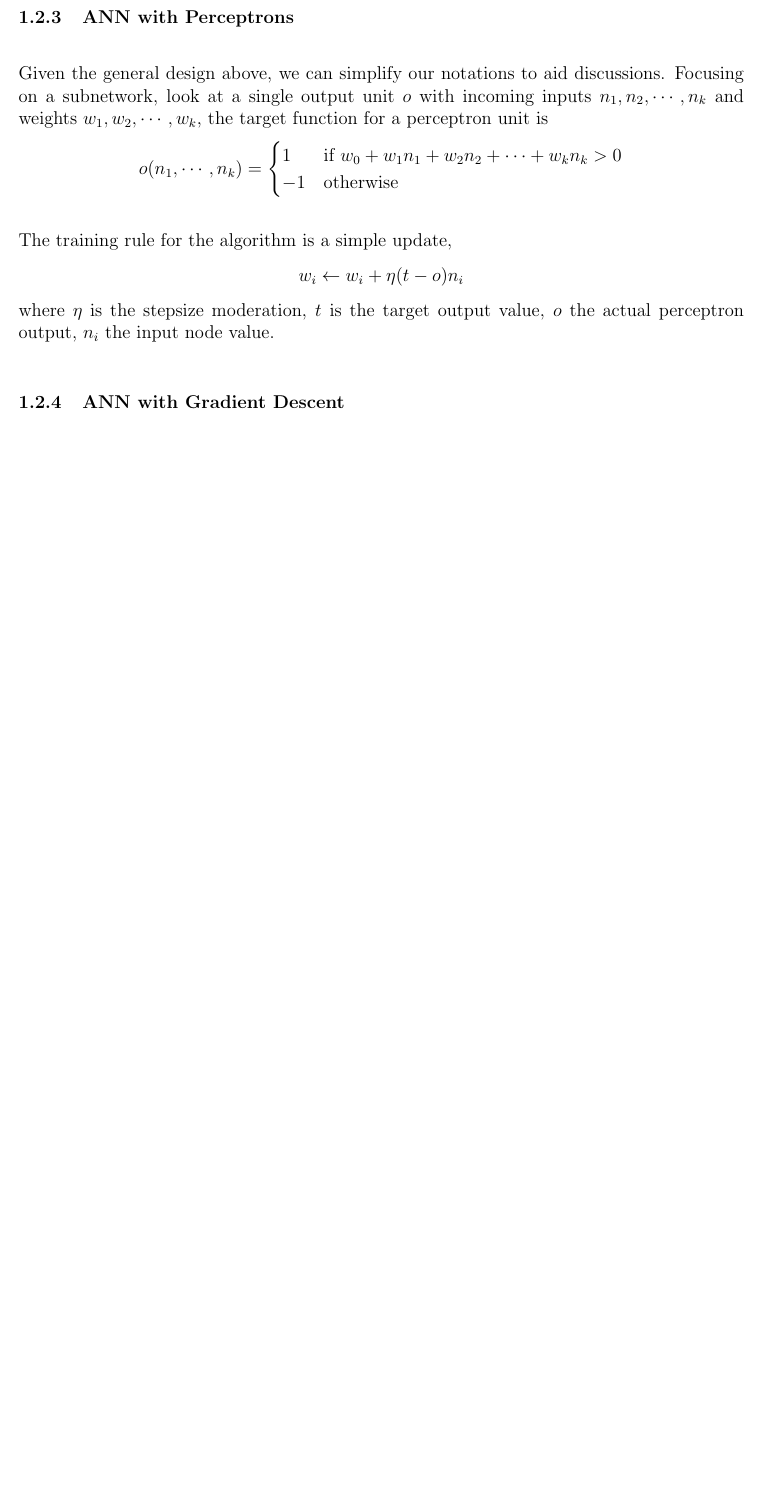
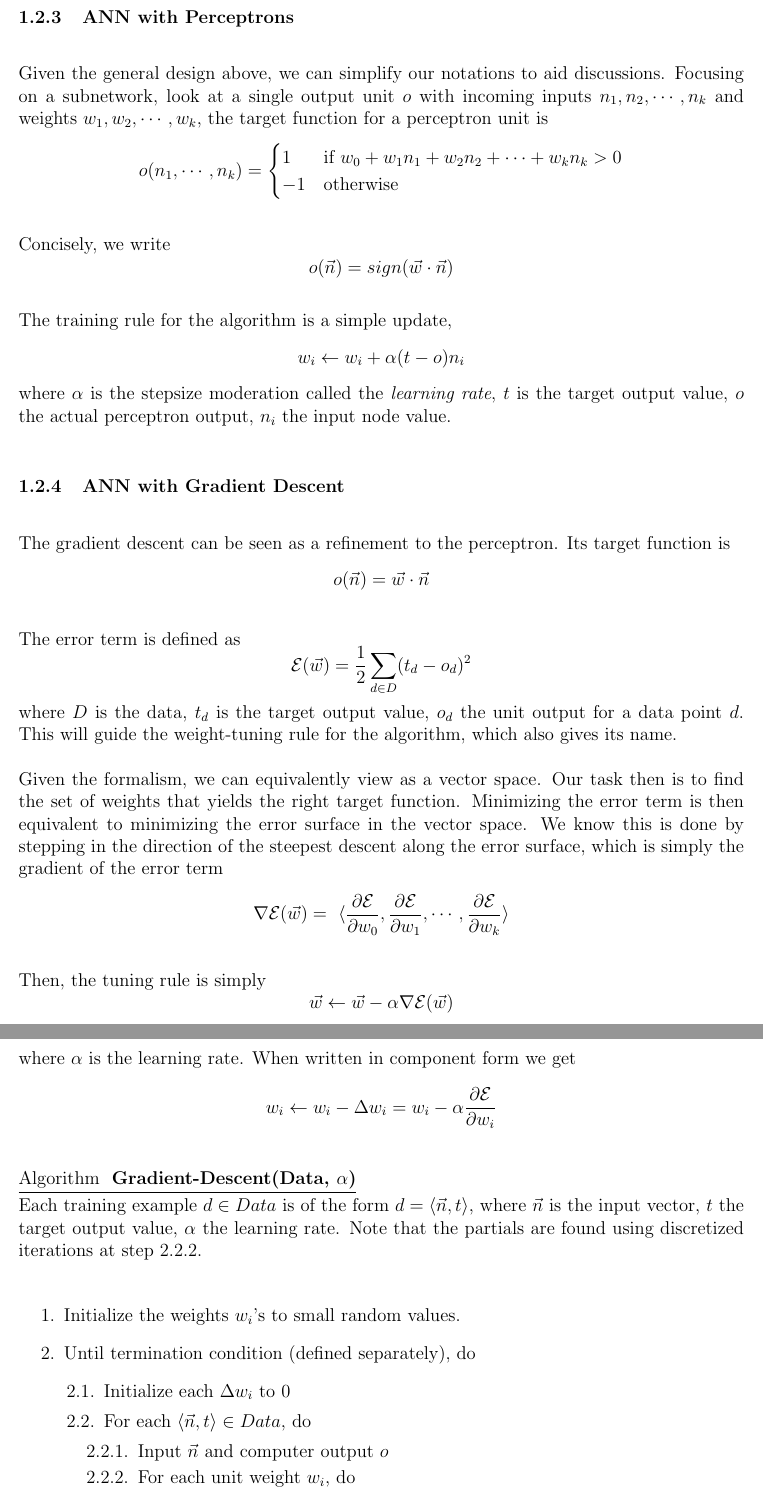
Before and after one commit to kengz/senior-project, a LaTeX paper (paper/senior-project-paper.tex): part of page 10 of 15 before the commit and two parts of pages 10 and 11 of 16 after it, the two joined at a grey line, cut so that both start at the same text, the shorter picture padded with empty space. Compiled offline with pdfLaTeX.

Commit message:
grad des done

```diff
--- a/paper/senior-project-paper.tex
+++ b/paper/senior-project-paper.tex
@@ -275,7 +276,33 @@ o(n_1, \cdots, n_k) =
 \end{cases}
 \]
 
-The training rule for the algorithm is a simple update, $$w_i \leftarrow w_i + \eta(t-o)n_i$$ where $\eta$ is the stepsize moderation, $t$ is the target output value, $o$ the actual perceptron output, $n_i$ the input node value.
+Concisely, we write $$o(\vec{n}) = sign(\vec{w} \cdot \vec{n})$$
+
+The training rule for the algorithm is a simple update, $$w_i \leftarrow w_i + \alpha(t-o)n_i$$ where $\alpha$ is the stepsize moderation called the {\em learning rate}, $t$ is the target output value, $o$ the actual perceptron output, $n_i$ the input node value.
+
+
 
 
 \subsubsection{ANN with Gradient Descent}
+
+The gradient descent can be seen as a refinement to the perceptron. Its target function is $$o(\vec{n}) = \vec{w} \cdot \vec{n}$$
+
+The error term is defined as $$\mathcal{E}(\vec{w}) = \frac{1}{2} \sum_{d \in D} (t_d - o_d)^2$$ where $D$ is the data, $t_d$ is the target output value, $o_d$ the unit output for a data point $d$. This will guide the weight-tuning rule for the algorithm, which also gives its name.
+
+Given the formalism, we can equivalently view as a vector space. Our task then is to find the set of weights that yields the right target function. Minimizing the error term is then equivalent to minimizing the error surface in the vector space. We know this is done by stepping in the direction of the steepest descent along the error surface, which is simply the gradient of the error term $$\nabla \mathcal{E}(\vec{w}) =\ \langle  \frac{\partial \mathcal{E}}{\partial w_0}, \frac{\partial \mathcal{E}}{\partial w_1}, \cdots, \frac{\partial \mathcal{E}}{\partial w_k}  \rangle$$
+
+Then, the tuning rule is simply $$\vec{w} \leftarrow \vec{w} - \alpha \nabla \mathcal{E}(\vec{w})$$ where $\alpha$ is the learning rate. When written in component form we get $$w_i \leftarrow w_i - \Delta w_i = w_i - \alpha \frac{\partial \mathcal{E}}{\partial w_i}$$
+
+
+\algtitle{Gradient-Descent(Data, $\alpha$)}
+Each training example $d \in Data$ is of the form $d = \langle \vec{n}, t \rangle$, where $\vec{n}$ is the input vector, $t$ the target output value, $\alpha$ the learning rate. Note that the partials are found using discretized iterations at step 2.2.2.
+
+\begin{enumerate}
+	\item Initialize the weights $w_i$'s to small random values.
+	\item Until termination condition (defined separately), do
+		\begin{enumerate}
+			\item Initialize each $\Delta w_i$ to 0
+			\item For each $\langle \vec{n}, t \rangle \in Data$, do
+			\begin{enumerate}
+				\item Input $\vec{n}$ and computer output $o$
+				\item For each unit weight $w_i$, do $$\Delta w_i \leftarrow w_i + \alpha(t-o)n_i$$
```
Also changed, not shown: paper/senior-project-paper.pdf, paper/senior-project-paper.tex (29 more changed lines).
